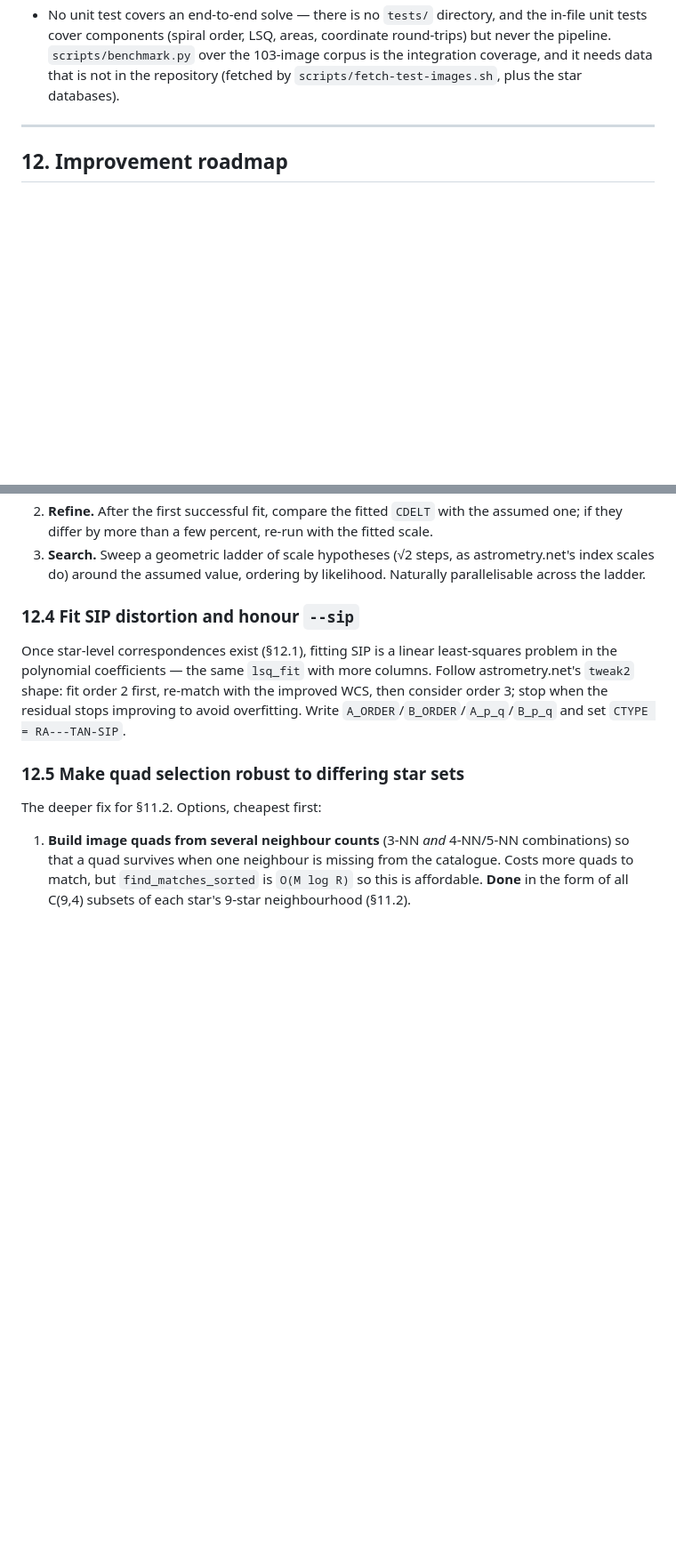
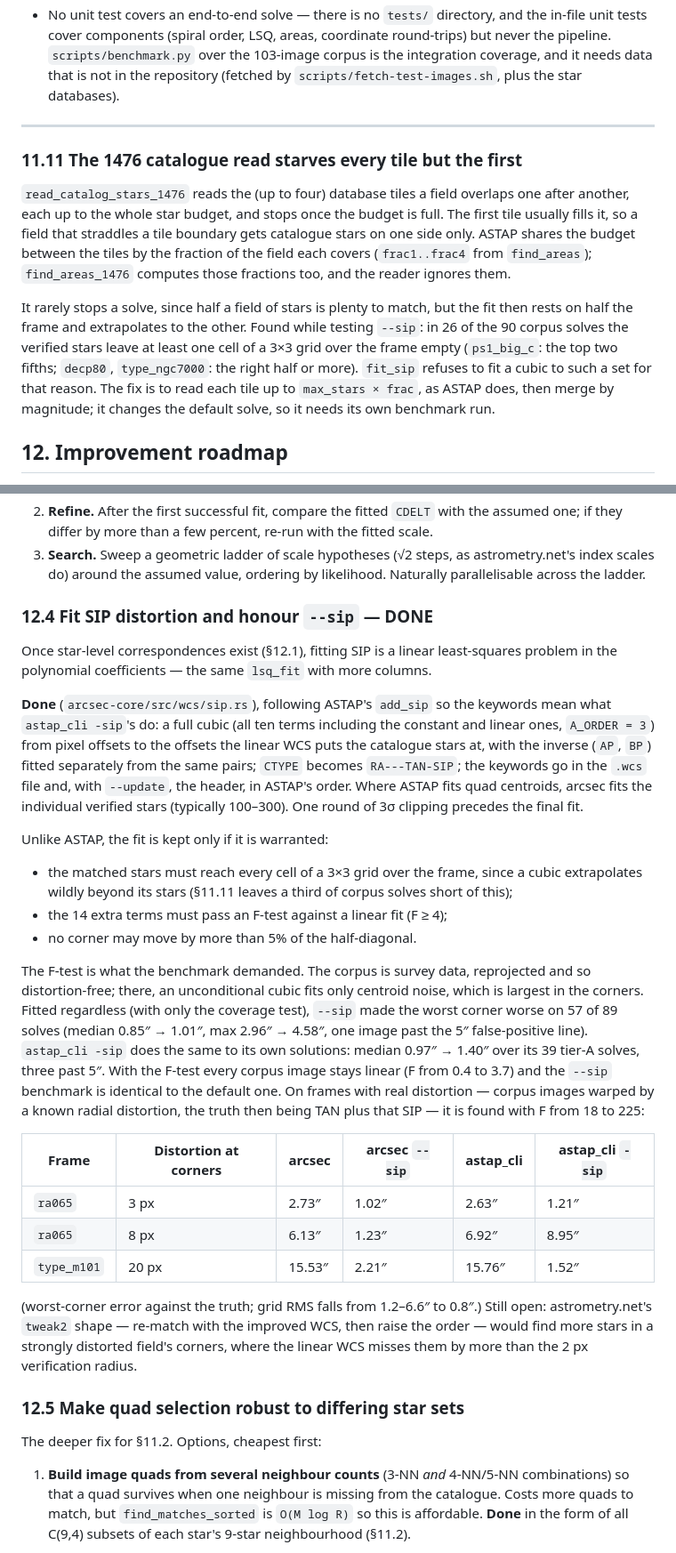
Before and after one commit to cruzzil/arcsec, a Markdown page: docs/plate-solving.md, 2 parts joined by grey strips. Shown at 89% size. Rendered like a GitHub page; blank space fills up the shorter version.

```diff
--- a/docs/plate-solving.md
+++ b/docs/plate-solving.md
@@ -1423,6 +1422,23 @@ blind stage still runs at most `BLIND_MAX_INDEXES = 2` index files concurrently.
 
 ---
 
+### 11.11 The 1476 catalogue read starves every tile but the first
+
+`read_catalog_stars_1476` reads the (up to four) database tiles a field overlaps one after
+another, each up to the whole star budget, and stops once the budget is full. The first
+tile usually fills it, so a field that straddles a tile boundary gets catalogue stars on
+one side only. ASTAP shares the budget between the tiles by the fraction of the field
+each covers (`frac1..frac4` from `find_areas`); `find_areas_1476` computes those
+fractions too, and the reader ignores them.
+
+It rarely stops a solve, since half a field of stars is plenty to match, but the fit then
+rests on half the frame and extrapolates to the other. Found while testing `--sip`: in 26
+of the 90 corpus solves the verified stars leave at least one cell of a 3×3 grid over the
+frame empty (`ps1_big_c`: the top two fifths; `decp80`, `type_ngc7000`: the right half
+or more). `fit_sip` refuses to fit a cubic to such a set for that reason. The fix is to
+read each tile up to `max_stars × frac`, as ASTAP does, then merge by magnitude; it
+changes the default solve, so it needs its own benchmark run.
+
 ## 12. Improvement roadmap
 
 Ordered by (value ÷ effort) as originally written. Items 1–3 are the ones I would do first,
@@ -1479,13 +1495,47 @@ Three levels, in increasing effort:
    index scales do) around the assumed value, ordering by likelihood. Naturally
    parallelisable across the ladder.
 
-### 12.4 Fit SIP distortion and honour `--sip`
+### 12.4 Fit SIP distortion and honour `--sip` — DONE
 
 Once star-level correspondences exist (§12.1), fitting SIP is a linear least-squares
-problem in the polynomial coefficients — the same `lsq_fit` with more columns. Follow
-astrometry.net's `tweak2` shape: fit order 2 first, re-match with the improved WCS, then
-consider order 3; stop when the residual stops improving to avoid overfitting. Write
-`A_ORDER`/`B_ORDER`/`A_p_q`/`B_p_q` and set `CTYPE = RA---TAN-SIP`.
+problem in the polynomial coefficients — the same `lsq_fit` with more columns.
+
+**Done** (`arcsec-core/src/wcs/sip.rs`), following ASTAP's `add_sip` so the keywords mean
+what `astap_cli -sip`'s do: a full cubic (all ten terms including the constant and linear
+ones, `A_ORDER = 3`) from pixel offsets to the offsets the linear WCS puts the catalogue
+stars at, with the inverse (`AP`, `BP`) fitted separately from the same pairs; `CTYPE`
+becomes `RA---TAN-SIP`; the keywords go in the `.wcs` file and, with `--update`, the
+header, in ASTAP's order. Where ASTAP fits quad centroids, arcsec fits the individual
+verified stars (typically 100–300). One round of 3σ clipping precedes the final fit.
+
+Unlike ASTAP, the fit is kept only if it is warranted:
+
+* the matched stars must reach every cell of a 3×3 grid over the frame, since a cubic
+  extrapolates wildly beyond its stars (§11.11 leaves a third of corpus solves short of
+  this);
+* the 14 extra terms must pass an F-test against a linear fit (F ≥ 4);
+* no corner may move by more than 5% of the half-diagonal.
+
+The F-test is what the benchmark demanded. The corpus is survey data, reprojected and so
+distortion-free; there, an unconditional cubic fits only centroid noise, which is largest
+in the corners. Fitted regardless (with only the coverage test), `--sip` made the worst
+corner worse on 57 of 89 solves (median 0.85″ → 1.01″, max 2.96″ → 4.58″, one image past
+the 5″ false-positive line). `astap_cli -sip` does the same to its own solutions: median
+0.97″ → 1.40″ over its 39 tier-A solves, three past 5″. With the F-test every corpus image
+stays linear (F from 0.4 to 3.7) and the `--sip` benchmark is identical to the default one.
+On frames with real distortion — corpus images warped by a known radial distortion, the
+truth then being TAN plus that SIP — it is found with F from 18 to 225:
+
+| Frame | Distortion at corners | arcsec | arcsec `--sip` | astap_cli | astap_cli `-sip` |
+|---|---|---|---|---|---|
+| `ra065` | 3 px | 2.73″ | 1.02″ | 2.63″ | 1.21″ |
+| `ra065` | 8 px | 6.13″ | 1.23″ | 6.92″ | 8.95″ |
+| `type_m101` | 20 px | 15.53″ | 2.21″ | 15.76″ | 1.52″ |
+
+(worst-corner error against the truth; grid RMS falls from 1.2–6.6″ to 0.8″.) Still open:
+astrometry.net's `tweak2` shape — re-match with the improved WCS, then raise the order —
+would find more stars in a strongly distorted field's corners, where the linear WCS
+misses them by more than the 2 px verification radius.
 
 ### 12.5 Make quad selection robust to differing star sets
 
```
Also changed, not shown: other parts of docs/plate-solving.md (+48 -32 lines), docs/test-images.md (+5 -2 lines).
